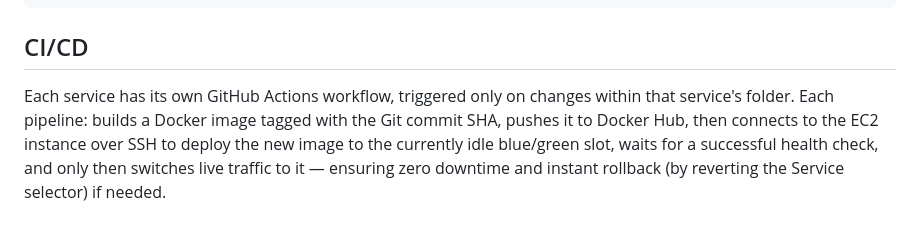
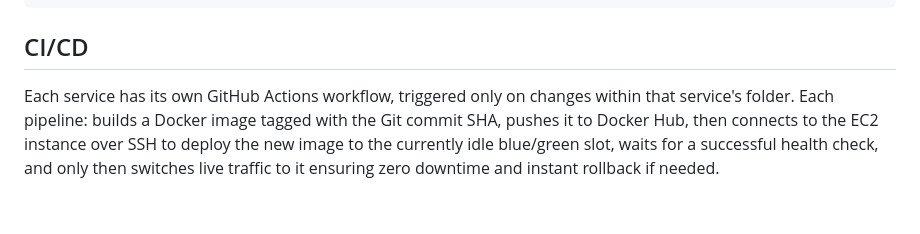
Before and after one commit to SasankaMadhushan/new-event, a Markdown page: README.md, the part around one of its changes. Drawn GitHub-style.

```diff
--- a/README.md
+++ b/README.md
@@ -109,4 +109,4 @@ Metabase remains on NodePort `:30010` (documented exception — limited subpath
 
 ## CI/CD
 
-Each service has its own GitHub Actions workflow, triggered only on changes within that service's folder. Each pipeline: builds a Docker image tagged with the Git commit SHA, pushes it to Docker Hub, then connects to the EC2 instance over SSH to deploy the new image to the currently idle blue/green slot, waits for a successful health check, and only then switches live traffic to it — ensuring zero downtime and instant rollback (by reverting the Service selector) if needed.
+Each service has its own GitHub Actions workflow, triggered only on changes within that service's folder. Each pipeline: builds a Docker image tagged with the Git commit SHA, pushes it to Docker Hub, then connects to the EC2 instance over SSH to deploy the new image to the currently idle blue/green slot, waits for a successful health check, and only then switches live traffic to it ensuring zero downtime and instant rollback if needed.
```
Also changed, not shown: other parts of README.md (+2 -2 lines).
